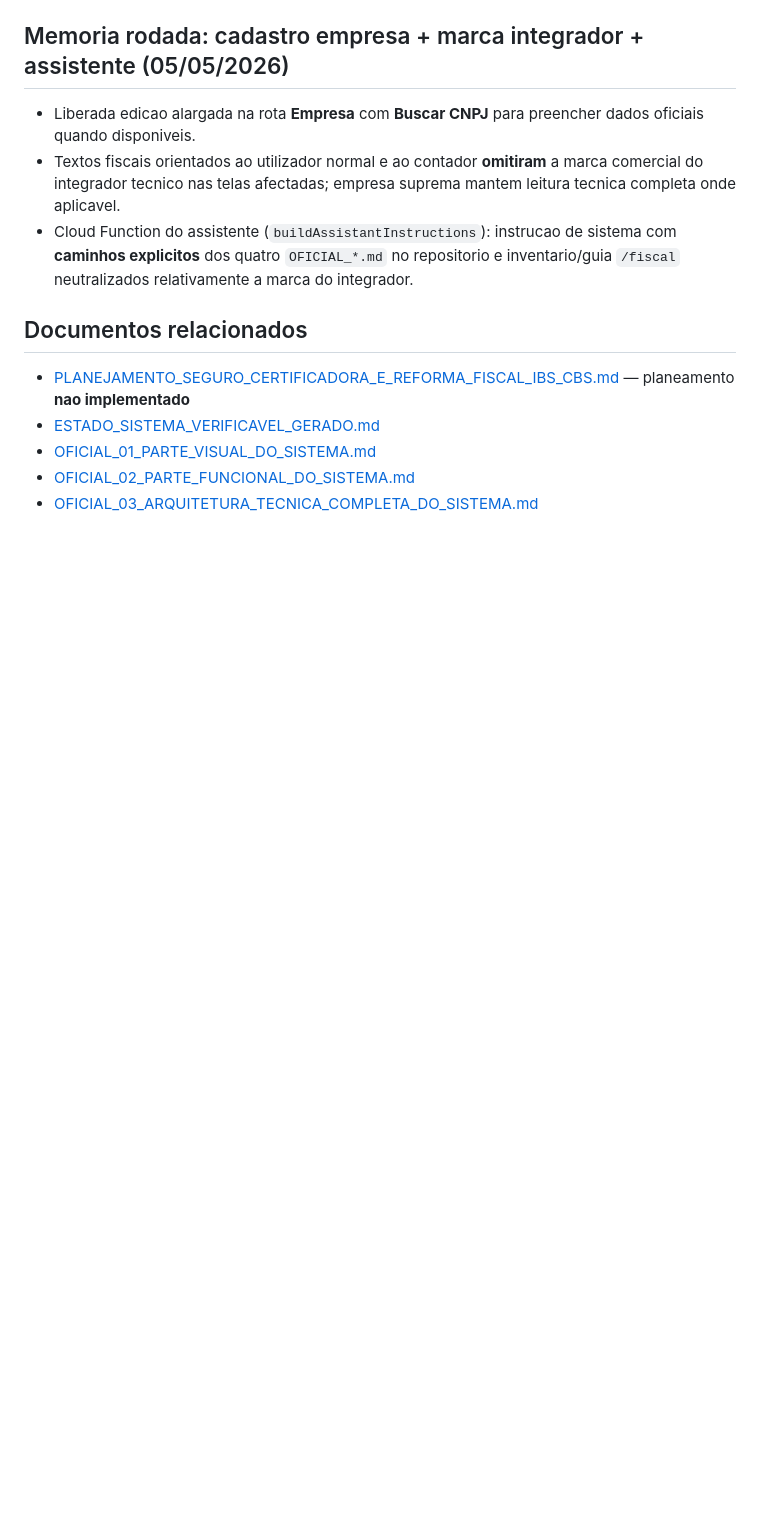
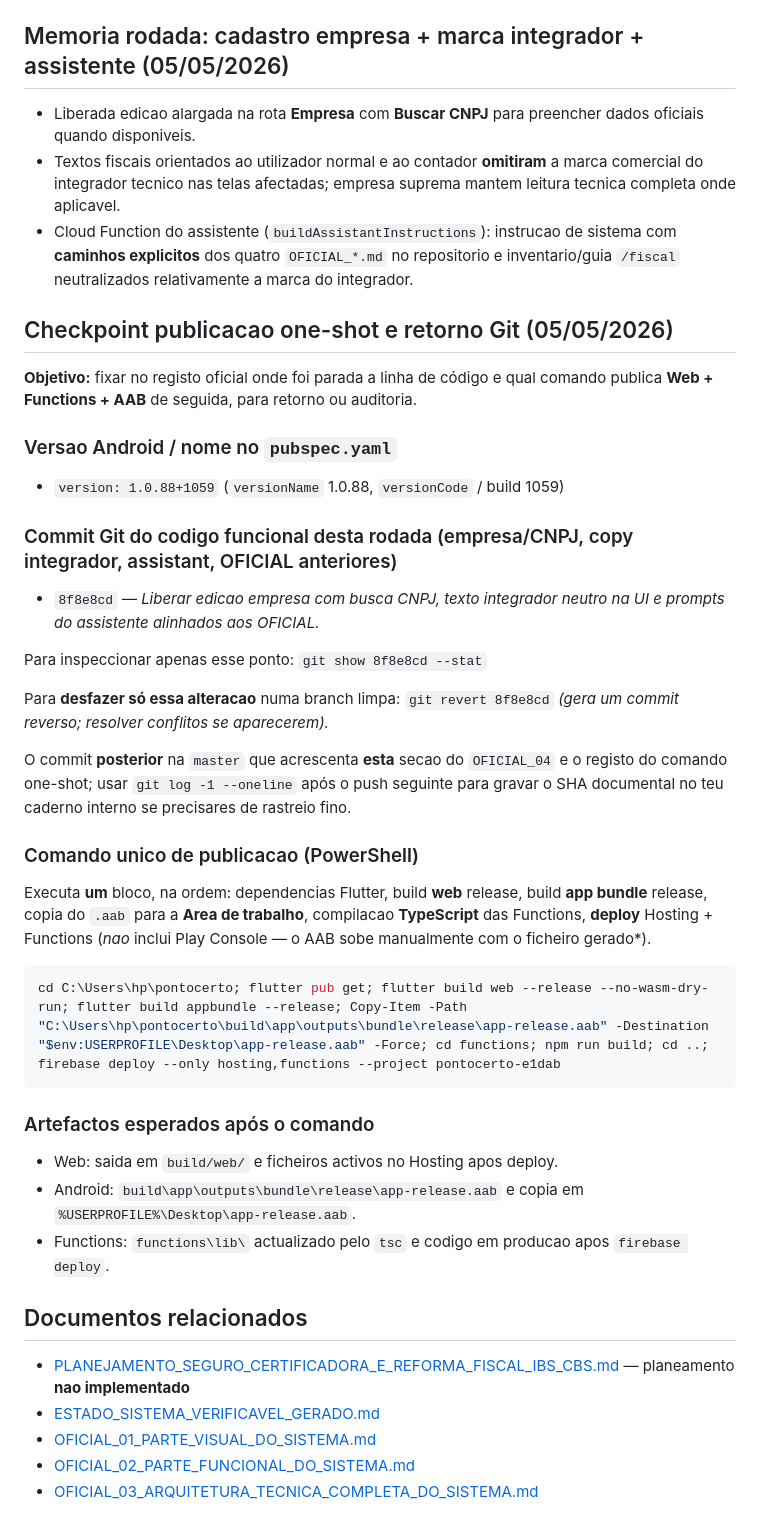
Before and after one commit to alexandre19eletrica-jpg/pontocerto, a Markdown page: docs/OFICIAL_04_MEMORIA_E_REGISTRO_ATUAL_DO_SISTEMA.md, the part around the change. Drawn GitHub-style; blank space fills up the shorter version.

Commit message:
OFICIAL_04: checkpoint Git, versao 1.0.88+1059 e comando unico de publicacao web, functions e AAB.
Co-authored-by: Cursor <cursoragent@cursor.com>

````diff
--- a/docs/OFICIAL_04_MEMORIA_E_REGISTRO_ATUAL_DO_SISTEMA.md
+++ b/docs/OFICIAL_04_MEMORIA_E_REGISTRO_ATUAL_DO_SISTEMA.md
@@ -300,6 +300,38 @@ Foi **registado** (sem implementar) o plano em [PLANEJAMENTO_SEGURO_CERTIFICADOR
 - Textos fiscais orientados ao utilizador normal e ao contador **omitiram** a marca comercial do integrador tecnico nas telas afectadas; empresa suprema mantem leitura tecnica completa onde aplicavel.
 - Cloud Function do assistente (`buildAssistantInstructions`): instrucao de sistema com **caminhos explicitos** dos quatro `OFICIAL_*.md` no repositorio e inventario/guia `/fiscal` neutralizados relativamente a marca do integrador.
 
+## Checkpoint publicacao one-shot e retorno Git (05/05/2026)
+
+**Objetivo:** fixar no registo oficial onde foi parada a linha de código e qual comando publica **Web + Functions + AAB** de seguida, para retorno ou auditoria.
+
+### Versao Android / nome no `pubspec.yaml`
+
+- `version: 1.0.88+1059` (`versionName` 1.0.88, `versionCode` / build 1059)
+
+### Commit Git do codigo funcional desta rodada (empresa/CNPJ, copy integrador, assistant, OFICIAL anteriores)
+
+- `8f8e8cd` — *Liberar edicao empresa com busca CNPJ, texto integrador neutro na UI e prompts do assistente alinhados aos OFICIAL.*
+
+Para inspeccionar apenas esse ponto: `git show 8f8e8cd --stat`
+
+Para **desfazer só essa alteracao** numa branch limpa: `git revert 8f8e8cd` *(gera um commit reverso; resolver conflitos se aparecerem).*
+
+O commit **posterior** na `master` que acrescenta **esta** secao do `OFICIAL_04` e o registo do comando one-shot; usar `git log -1 --oneline` após o push seguinte para gravar o SHA documental no teu caderno interno se precisares de rastreio fino.
+
+### Comando unico de publicacao (PowerShell)
+
+Executa **um** bloco, na ordem: dependencias Flutter, build **web** release, build **app bundle** release, copia do `.aab` para a **Area de trabalho**, compilacao **TypeScript** das Functions, **deploy** Hosting + Functions (*nao* inclui Play Console — o AAB sobe manualmente com o ficheiro gerado*).
+
+```powershell
+cd C:\Users\hp\pontocerto; flutter pub get; flutter build web --release --no-wasm-dry-run; flutter build appbundle --release; Copy-Item -Path "C:\Users\hp\pontocerto\build\app\outputs\bundle\release\app-release.aab" -Destination "$env:USERPROFILE\Desktop\app-release.aab" -Force; cd functions; npm run build; cd ..; firebase deploy --only hosting,functions --project pontocerto-e1dab
+```
+
+### Artefactos esperados após o comando
+
+- Web: saida em `build/web/` e ficheiros activos no Hosting apos deploy.
+- Android: `build\app\outputs\bundle\release\app-release.aab` e copia em `%USERPROFILE%\Desktop\app-release.aab`.
+- Functions: `functions\lib\` actualizado pelo `tsc` e codigo em producao apos `firebase deploy`.
+
 ## Documentos relacionados
 
 - [PLANEJAMENTO_SEGURO_CERTIFICADORA_E_REFORMA_FISCAL_IBS_CBS.md](PLANEJAMENTO_SEGURO_CERTIFICADORA_E_REFORMA_FISCAL_IBS_CBS.md) — planeamento **nao implementado**
````
